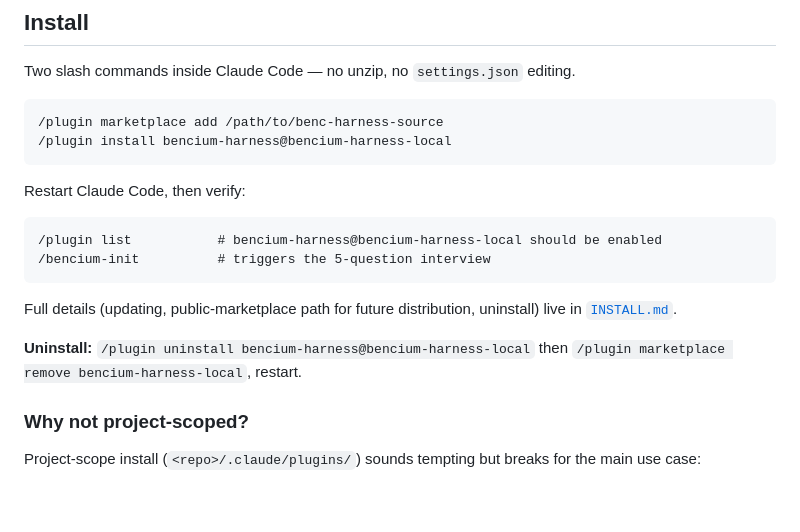
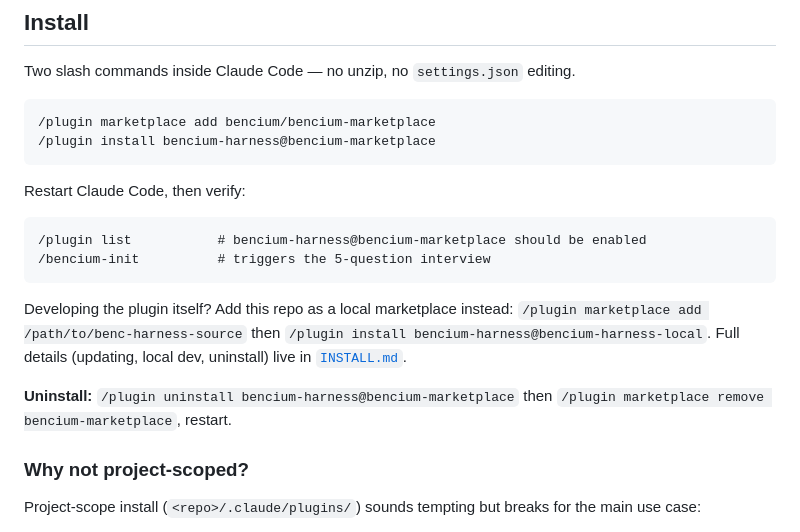
Before and after one commit to bencium/bencium-harness, a Markdown page: README.md, the part around the change. GitHub-like rendering; blank space fills up the shorter version.

````diff
--- a/README.md
+++ b/README.md
@@ -32,20 +32,20 @@ Solo builders and small teams using Claude Code on real projects — not throwaw
 Two slash commands inside Claude Code — no unzip, no `settings.json` editing.
 
 ```
-/plugin marketplace add /path/to/benc-harness-source
-/plugin install bencium-harness@bencium-harness-local
+/plugin marketplace add bencium/bencium-marketplace
+/plugin install bencium-harness@bencium-marketplace
 ```
 
 Restart Claude Code, then verify:
 
 ```
-/plugin list           # bencium-harness@bencium-harness-local should be enabled
+/plugin list           # bencium-harness@bencium-marketplace should be enabled
 /bencium-init          # triggers the 5-question interview
 ```
 
-Full details (updating, public-marketplace path for future distribution, uninstall) live in [`INSTALL.md`](INSTALL.md).
+Developing the plugin itself? Add this repo as a local marketplace instead: `/plugin marketplace add /path/to/benc-harness-source` then `/plugin install bencium-harness@bencium-harness-local`. Full details (updating, local dev, uninstall) live in [`INSTALL.md`](INSTALL.md).
 
-**Uninstall:** `/plugin uninstall bencium-harness@bencium-harness-local` then `/plugin marketplace remove bencium-harness-local`, restart.
+**Uninstall:** `/plugin uninstall bencium-harness@bencium-marketplace` then `/plugin marketplace remove bencium-marketplace`, restart.
 
 ### Why not project-scoped?
 
````
Also changed, not shown: INSTALL.md (+25 -18 lines).
